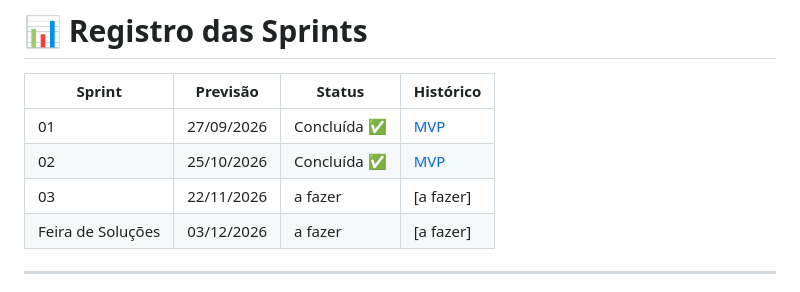
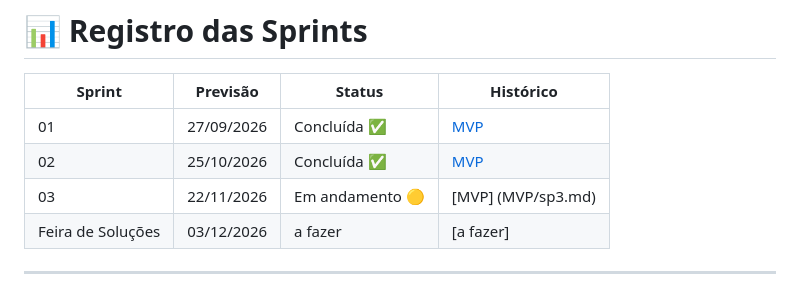
Before and after one commit to PI-Nexus/Projeto-Integrador-II, a Markdown page: README.md, the part around the change. GitHub-like rendering.

```diff
--- a/README.md
+++ b/README.md
@@ -202,7 +202,7 @@ Projeto-Integrador-II/
 |-------------------|------------|----------|-----------|
 | 01                | 27/09/2026 | Concluída ✅ | [MVP](MVP/sp1.md)  |
 | 02                | 25/10/2026 | Concluída ✅ | [MVP](MVP/sp2.md)  |
-| 03                | 22/11/2026 | a fazer | [a fazer] |
+| 03                | 22/11/2026 | Em andamento 🟡 | [MVP] (MVP/sp3.md) |
 | Feira de Soluções | 03/12/2026 | a fazer | [a fazer] |
 
 ---
```
Also changed, not shown: MVP/sp3.md (added, +146 -0 lines).
